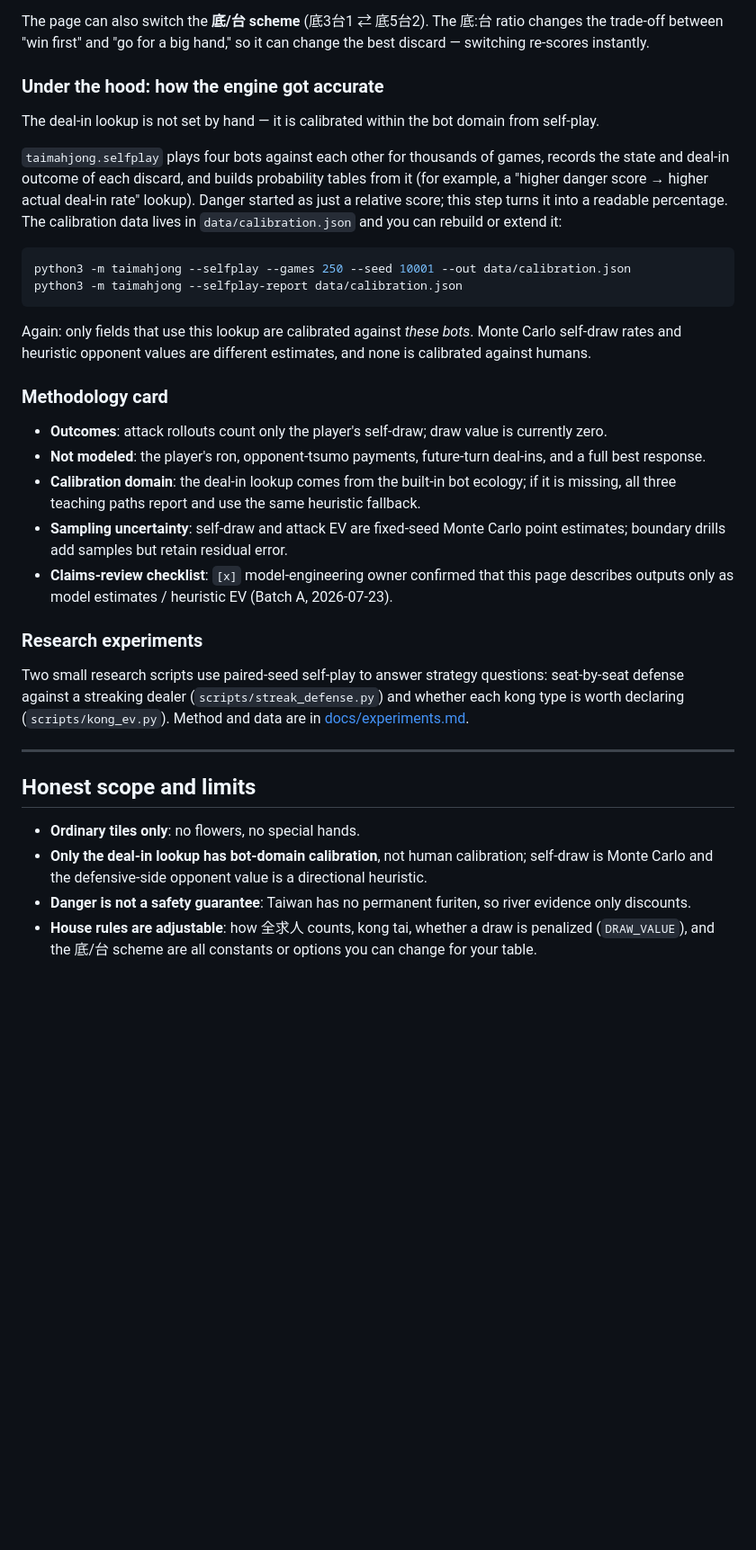
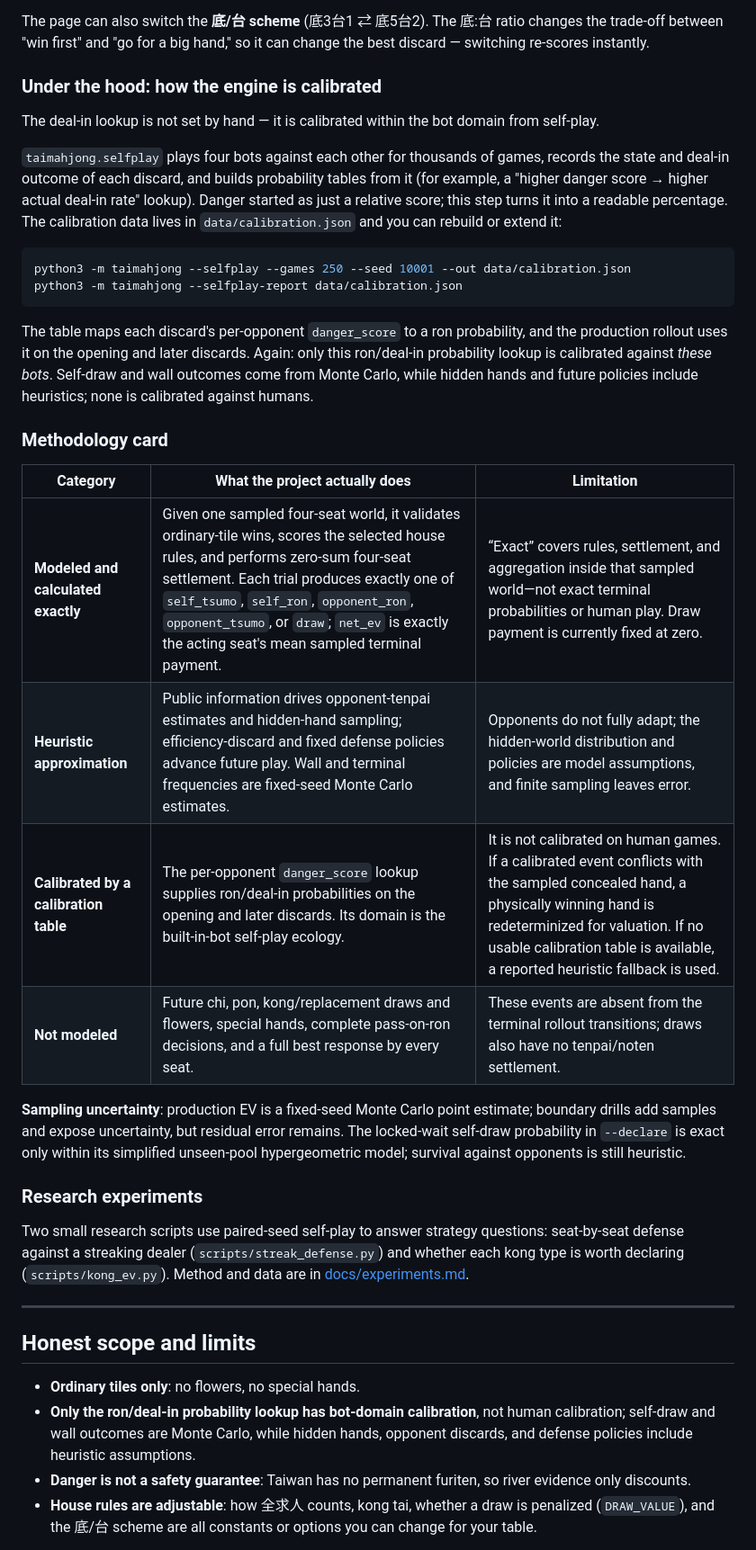
Before and after one commit to YuHsunWang/gto_mahjong, a Markdown page: README.en.md, the part around one of its changes. Shown at 90% size. Rendered like a GitHub page; blank space fills up the shorter version.

Commit message:
docs: align EV methodology with terminal rollouts

````diff
--- a/README.en.md
+++ b/README.en.md
@@ -195,7 +199,7 @@ The page can also switch the **底/台 scheme** (底3台1 ⇄ 底5台2). The 底
 the trade-off between "win first" and "go for a big hand," so it can change the best
 discard — switching re-scores instantly.
 
-### Under the hood: how the engine got accurate
+### Under the hood: how the engine is calibrated
 
 The deal-in lookup is not set by hand — it is calibrated within the bot domain from self-play.
 
@@ -210,17 +214,22 @@ python3 -m taimahjong --selfplay --games 250 --seed 10001 --out data/calibration
 python3 -m taimahjong --selfplay-report data/calibration.json
 ```
 
-Again: only fields that use this lookup are calibrated against *these bots*. Monte Carlo
-self-draw rates and heuristic opponent values are different estimates, and none is
-calibrated against humans.
+The table maps each discard's per-opponent `danger_score` to a ron probability, and the
+production rollout uses it on the opening and later discards. Again: only this ron/deal-in
+probability lookup is calibrated against *these bots*. Self-draw and wall outcomes come from
+Monte Carlo, while hidden hands and future policies include heuristics; none is calibrated
+against humans.
 
 ### Methodology card
 
-- **Outcomes**: attack rollouts count only the player's self-draw; draw value is currently zero.
-- **Not modeled**: the player's ron, opponent-tsumo payments, future-turn deal-ins, and a full best response.
-- **Calibration domain**: the deal-in lookup comes from the built-in bot ecology; if it is missing, all three teaching paths report and use the same heuristic fallback.
-- **Sampling uncertainty**: self-draw and attack EV are fixed-seed Monte Carlo point estimates; boundary drills add samples but retain residual error.
-- **Claims-review checklist**: `[x]` model-engineering owner confirmed that this page describes outputs only as model estimates / heuristic EV (Batch A, 2026-07-23).
+| Category | What the project actually does | Limitation |
+| --- | --- | --- |
+| **Modeled and calculated exactly** | Given one sampled four-seat world, it validates ordinary-tile wins, scores the selected house rules, and performs zero-sum four-seat settlement. Each trial produces exactly one of `self_tsumo`, `self_ron`, `opponent_ron`, `opponent_tsumo`, or `draw`; `net_ev` is exactly the acting seat's mean sampled terminal payment. | “Exact” covers rules, settlement, and aggregation inside that sampled world—not exact terminal probabilities or human play. Draw payment is currently fixed at zero. |
+| **Heuristic approximation** | Public information drives opponent-tenpai estimates and hidden-hand sampling; efficiency-discard and fixed defense policies advance future play. Wall and terminal frequencies are fixed-seed Monte Carlo estimates. | Opponents do not fully adapt; the hidden-world distribution and policies are model assumptions, and finite sampling leaves error. |
+| **Calibrated by a calibration table** | The per-opponent `danger_score` lookup supplies ron/deal-in probabilities on the opening and later discards. Its domain is the built-in-bot self-play ecology. | It is not calibrated on human games. If a calibrated event conflicts with the sampled concealed hand, a physically winning hand is redeterminized for valuation. If no usable calibration table is available, a reported heuristic fallback is used. |
+| **Not modeled** | Future chi, pon, kong/replacement draws and flowers, special hands, complete pass-on-ron decisions, and a full best response by every seat. | These events are absent from the terminal rollout transitions; draws also have no tenpai/noten settlement. |
+
+**Sampling uncertainty**: production EV is a fixed-seed Monte Carlo point estimate; boundary drills add samples and expose uncertainty, but residual error remains. The locked-wait self-draw probability in `--declare` is exact only within its simplified unseen-pool hypergeometric model; survival against opponents is still heuristic.
 
 ### Research experiments
 
@@ -234,8 +243,9 @@ each kong type is worth declaring (`scripts/kong_ev.py`). Method and data are in
 ## Honest scope and limits
 
 - **Ordinary tiles only**: no flowers, no special hands.
-- **Only the deal-in lookup has bot-domain calibration**, not human calibration;
-  self-draw is Monte Carlo and the defensive-side opponent value is a directional heuristic.
+- **Only the ron/deal-in probability lookup has bot-domain calibration**, not human calibration;
+  self-draw and wall outcomes are Monte Carlo, while hidden hands, opponent discards, and
+  defense policies include heuristic assumptions.
 - **Danger is not a safety guarantee**: Taiwan has no permanent furiten, so river
   evidence only discounts.
 - **House rules are adjustable**: how 全求人 counts, kong tai, whether a draw is
````
Also changed, not shown: other parts of README.en.md (+17 -13 lines), README.md (+27 -20 lines).
